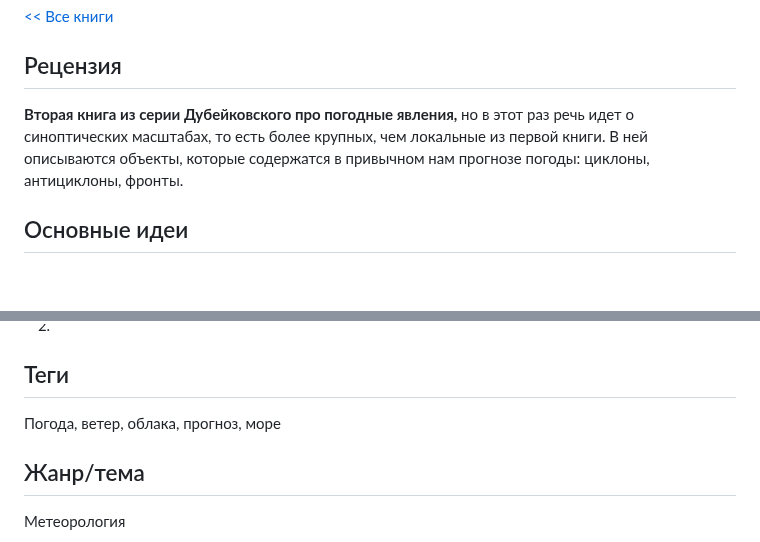
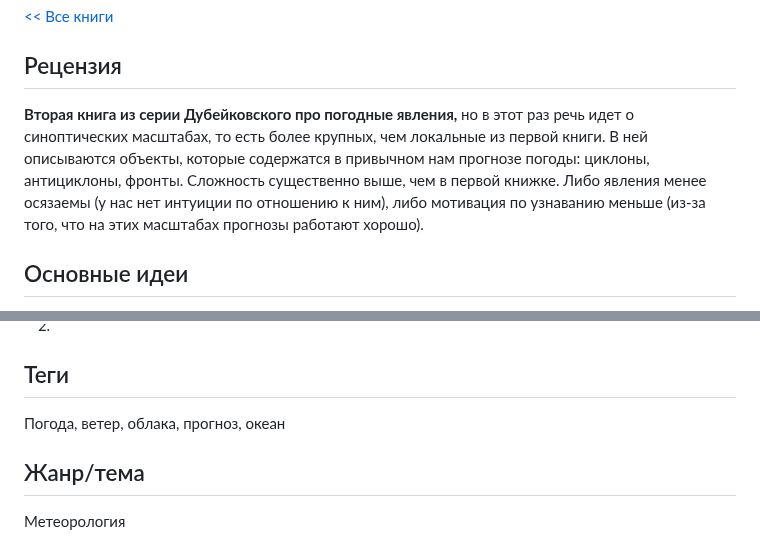
Before and after one commit to iamkulikov/reading_list_books, a Markdown page: reviews/2025_Dubeykovsky_WeatherAlgebra.md, 2 parts joined by grey strips. Rendered like a GitHub page; blank space fills up the shorter version.

```diff
--- a/reviews/2025_Dubeykovsky_WeatherAlgebra.md
+++ b/reviews/2025_Dubeykovsky_WeatherAlgebra.md
@@ -4,7 +4,7 @@
 
 ## Рецензия
 
-**Вторая книга из серии Дубейковского про погодные явления,** но в этот раз речь идет о синоптических масштабах, то есть более крупных, чем локальные из первой книги. В ней описываются объекты, которые содержатся в привычном нам прогнозе погоды: циклоны, антициклоны, фронты.
+**Вторая книга из серии Дубейковского про погодные явления,** но в этот раз речь идет о синоптических масштабах, то есть более крупных, чем локальные из первой книги. В ней описываются объекты, которые содержатся в привычном нам прогнозе погоды: циклоны, антициклоны, фронты. Сложность существенно выше, чем в первой книжке. Либо явления менее осязаемы (у нас нет интуиции по отношению к ним), либо мотивация по узнаванию меньше (из-за того, что на этих масштабах прогнозы работают хорошо).
 
 ## Основные идеи
 
@@ -41,7 +41,7 @@
 
 ## Теги
 
-Погода, ветер, облака, прогноз, море
+Погода, ветер, облака, прогноз, океан
 
 ## Жанр/тема
 
```
Also changed, not shown: README.md (+6 -0 lines), reviews/2025_ShestovaInozemcev_NobelMedicine.md (added, +41 -0 lines).
